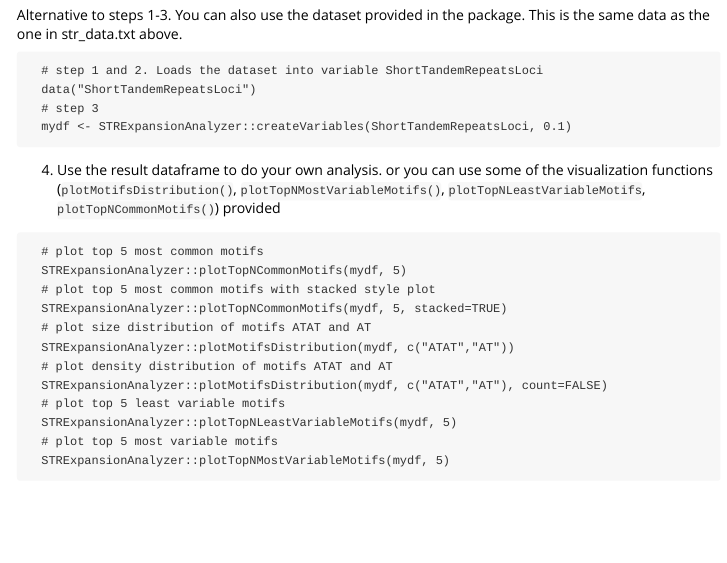
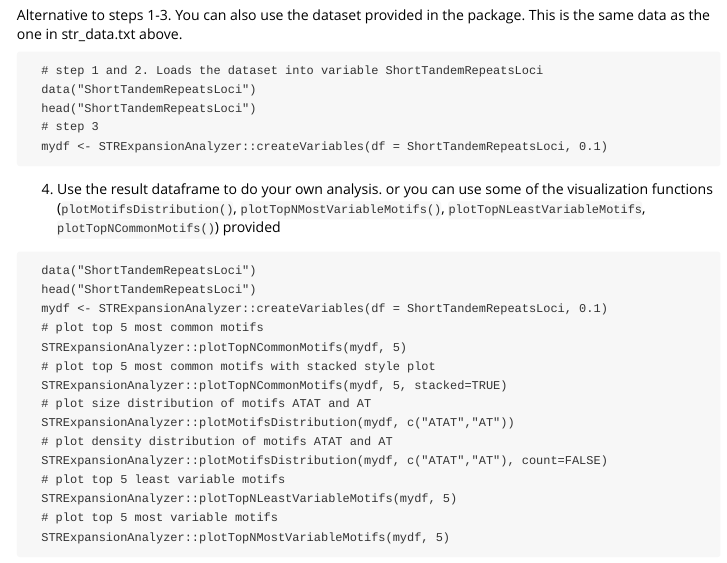
Before and after one commit to michaelzwong/STRExpansionAnalyzer, an R Markdown document (vignettes/introduction_STRExpansionAnalyzer.Rmd): the page in a window 1100 px wide, from 860 px down. Rendered offline with R 4.5, knitr and Pandoc, with nearby package versions.

Commit message:
Update examples

````diff
--- a/vignettes/introduction_STRExpansionAnalyzer.Rmd
+++ b/vignettes/introduction_STRExpansionAnalyzer.Rmd
@@ -52,14 +52,18 @@ data as the one in str_data.txt above.
 ```{eval=TRUE, echo=TRUE}
   # step 1 and 2. Loads the dataset into variable ShortTandemRepeatsLoci
   data("ShortTandemRepeatsLoci")
+  head("ShortTandemRepeatsLoci")
   # step 3
-  mydf <- STRExpansionAnalyzer::createVariables(ShortTandemRepeatsLoci, 0.1)
+  mydf <- STRExpansionAnalyzer::createVariables(df = ShortTandemRepeatsLoci, 0.1)
 ```
 
 4. Use the result dataframe to do your own analysis. or you can use some of the visualization
 functions (`plotMotifsDistribution()`, `plotTopNMostVariableMotifs()`, `plotTopNLeastVariableMotifs`, `plotTopNCommonMotifs()`) provided
 
 ```{eval=TRUE, echo=TRUE}
+  data("ShortTandemRepeatsLoci")
+  head("ShortTandemRepeatsLoci")
+  mydf <- STRExpansionAnalyzer::createVariables(df = ShortTandemRepeatsLoci, 0.1)
   # plot top 5 most common motifs
   STRExpansionAnalyzer::plotTopNCommonMotifs(mydf, 5)
   # plot top 5 most common motifs with stacked style plot
````
Also changed, not shown: R/labelSTR.R (+2 -1 lines), R/plot.R (+6 -3 lines).
